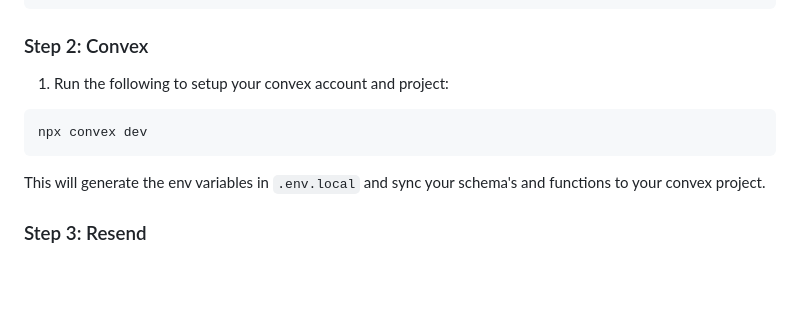
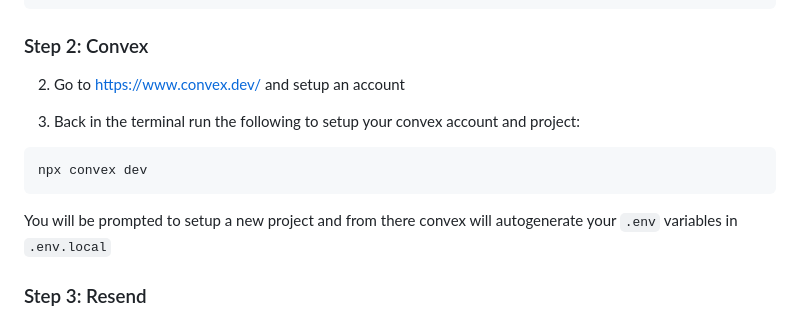
Before and after one commit to chris-nowicki/invoice-tracker, a Markdown page: README.md, the part around the change. GitHub-like rendering; blank space fills up the shorter version.

Commit message:
Clarify Convex setup instructions in README
Updated instructions for setting up a Convex account and project.

````diff
--- a/README.md
+++ b/README.md
@@ -56,12 +56,14 @@ pnpm install
 
 ### Step 2: Convex
 
-1. Run the following to setup your convex account and project:
+2. Go to [https://www.convex.dev/](https://www.convex.dev/) and setup an account
+
+1. Back in the terminal run the following to setup your convex account and project:
 ```sh
 npx convex dev
 ```
 
-This will generate the env variables in `.env.local` and sync your schema's and functions to your convex project.
+You will be prompted to setup a new project and from there convex will autogenerate your `.env` variables in `.env.local`
 
 ### Step 3: Resend
 
````
